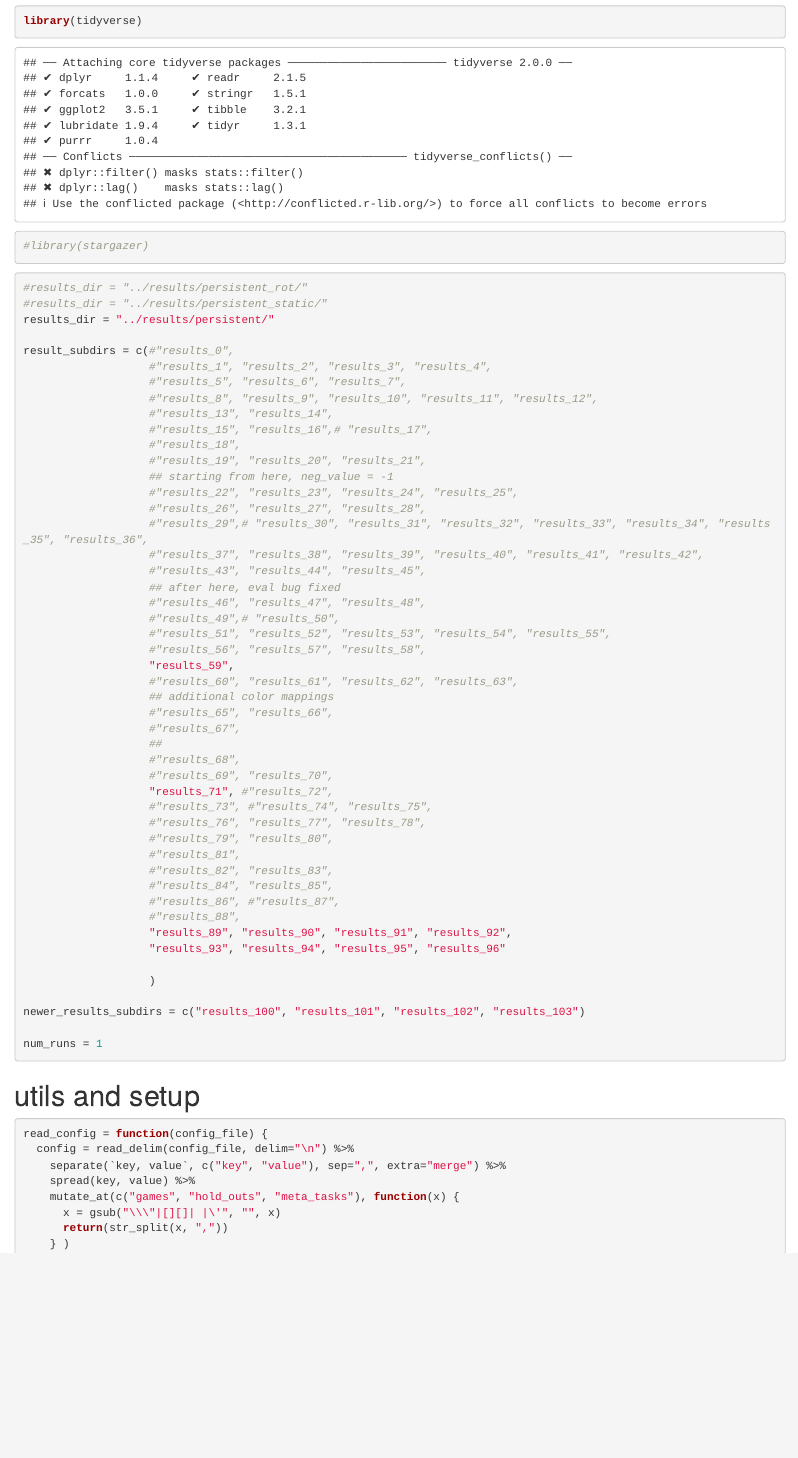
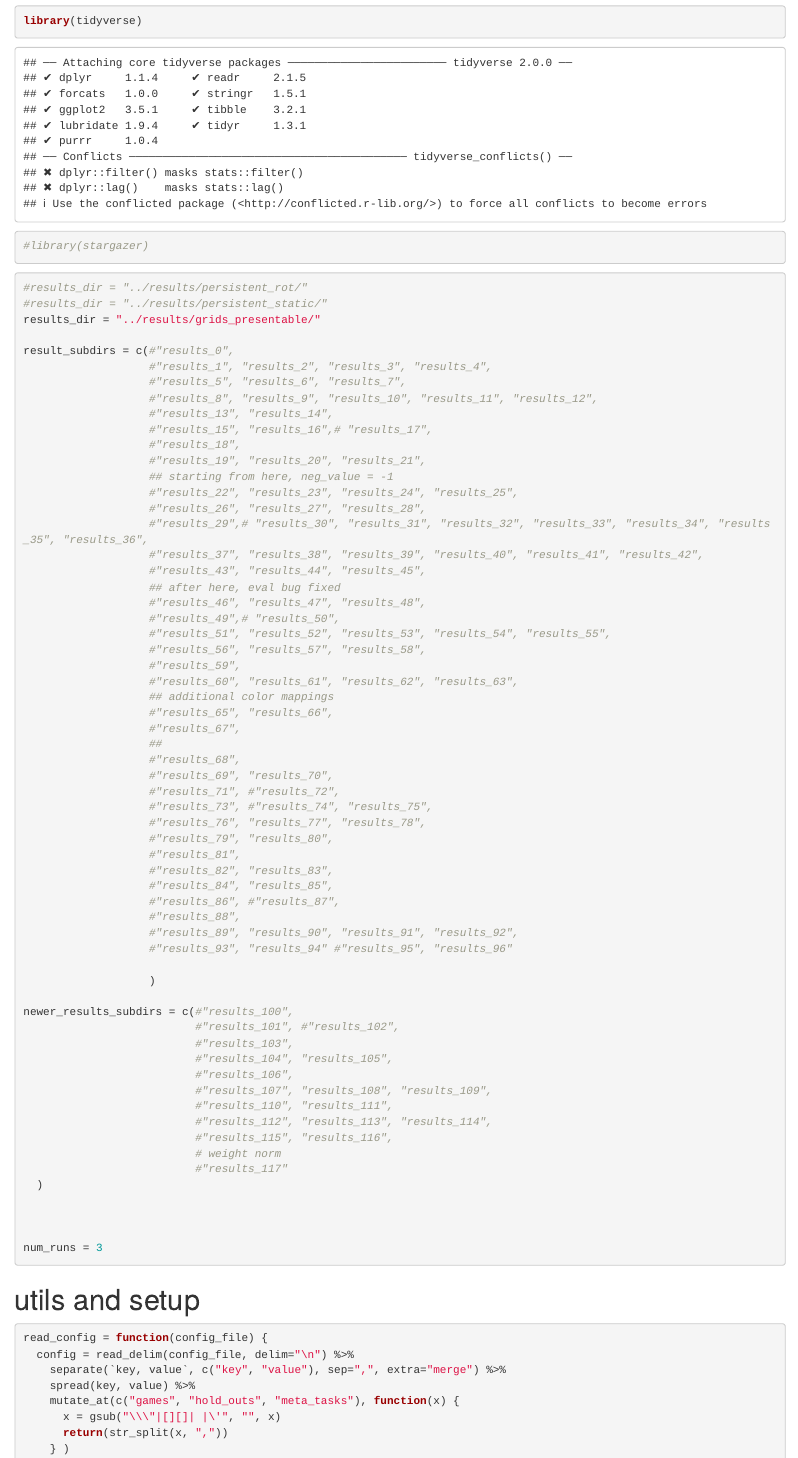
Before and after one commit to lampinen/homm_grids, an R Markdown document (analysis/eml_grids_analyses.Rmd): the page in a window 1100 px wide, from 100 px down. Rendered offline with R 4.5, knitr and Pandoc, with nearby package versions; some code elsewhere in the file could not run offline.

Commit message:
Newer runs

````diff
--- a/analysis/eml_grids_analyses.Rmd
+++ b/analysis/eml_grids_analyses.Rmd
@@ -12,7 +12,7 @@ library(tidyverse)
 ```{r}
 #results_dir = "../results/persistent_rot/"
 #results_dir = "../results/persistent_static/"
-results_dir = "../results/persistent/"
+results_dir = "../results/grids_presentable/"
 
 result_subdirs = c(#"results_0",
                    #"results_1", "results_2", "results_3", "results_4",
@@ -33,7 +33,7 @@ result_subdirs = c(#"results_0",
                    #"results_49",# "results_50",
                    #"results_51", "results_52", "results_53", "results_54", "results_55",
                    #"results_56", "results_57", "results_58",
-                   "results_59",
+                   #"results_59",
                    #"results_60", "results_61", "results_62", "results_63",
                    ## additional color mappings
                    #"results_65", "results_66",
@@ -41,7 +41,7 @@ result_subdirs = c(#"results_0",
                    ##
                    #"results_68",
                    #"results_69", "results_70",
-                   "results_71", #"results_72",
+                   #"results_71", #"results_72",
                    #"results_73", #"results_74", "results_75",
                    #"results_76", "results_77", "results_78",
                    #"results_79", "results_80",
@@ -50,14 +50,27 @@ result_subdirs = c(#"results_0",
                    #"results_84", "results_85",
                    #"results_86", #"results_87",
                    #"results_88",
-                   "results_89", "results_90", "results_91", "results_92",
-                   "results_93", "results_94", "results_95", "results_96"
+                   #"results_89", "results_90", "results_91", "results_92",
+                   #"results_93", "results_94" #"results_95", "results_96"
 
                    )
 
-newer_results_subdirs = c("results_100", "results_101", "results_102", "results_103")
+newer_results_subdirs = c(#"results_100",
+                          #"results_101", #"results_102",
+                          #"results_103",
+                          #"results_104", "results_105",
+                          #"results_106",
+                          #"results_107", "results_108", "results_109",
+                          #"results_110", "results_111",
+                          #"results_112", "results_113", "results_114",
+                          #"results_115", "results_116",
+                          # weight norm
+                          #"results_117"
+  )
 
-num_runs = 1
+
+
+num_runs = 3
 ```
 
 # utils and setup
````
Also changed, not shown: analysis/eml_grids_analyses.Rmd (12 more changed lines).
